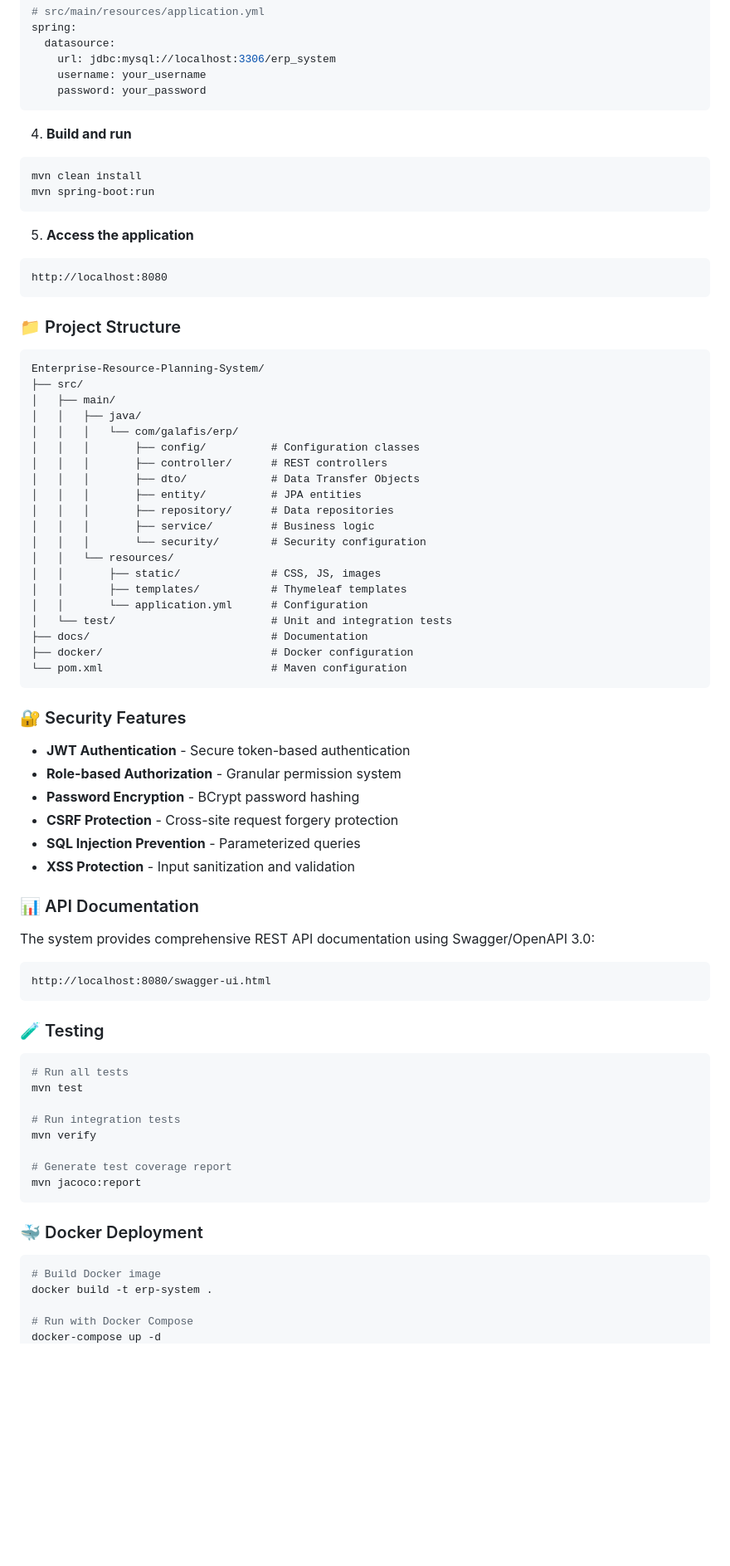
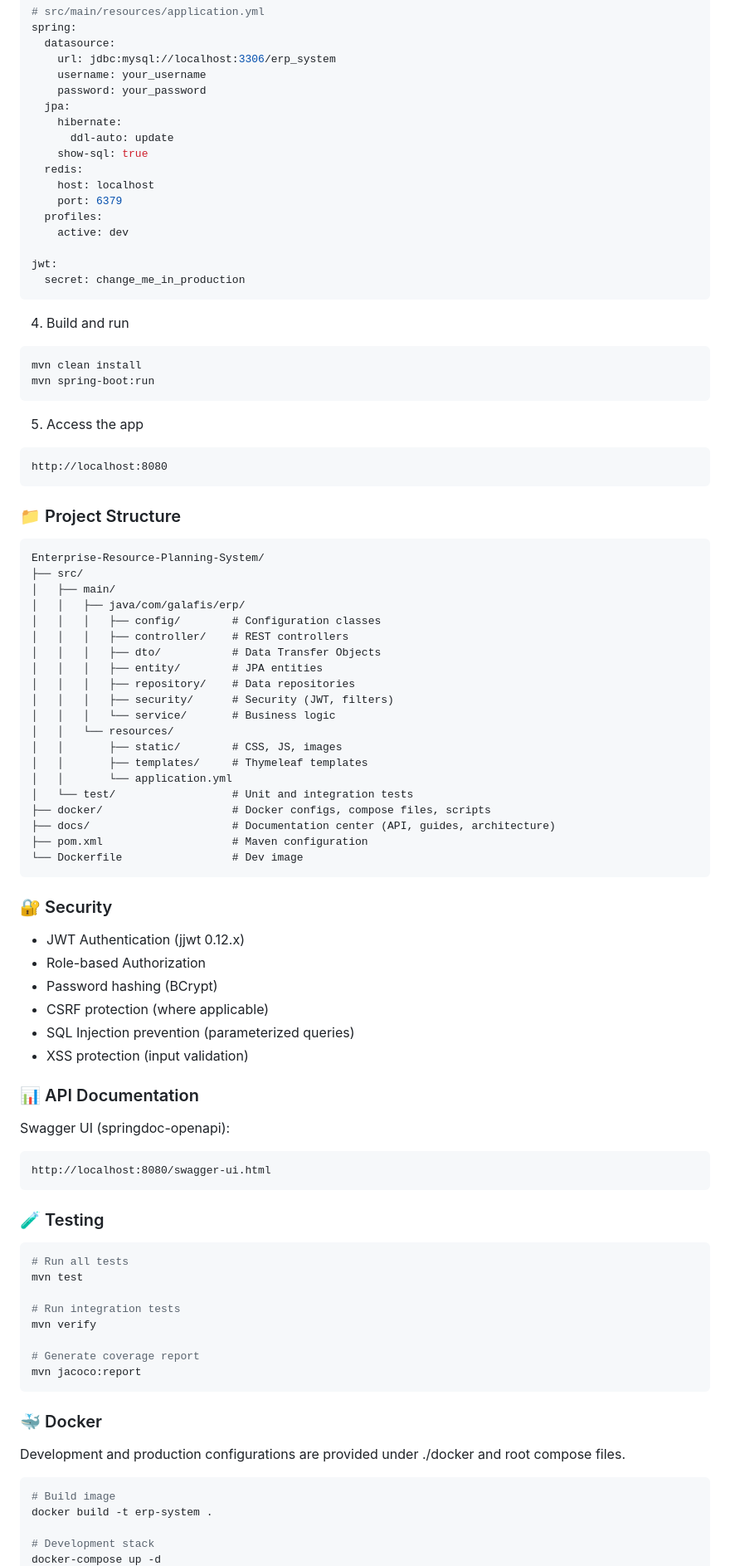
Before and after one commit to galafis/Enterprise-Resource-Planning-System, a Markdown page: README.md, the part around one of its changes. Shown at 83% size. Drawn GitHub-style; blank space fills up the shorter version.

````diff
--- a/README.md
+++ b/README.md
@@ -80,63 +73,68 @@ spring:
     url: jdbc:mysql://localhost:3306/erp_system
     username: your_username
     password: your_password
+  jpa:
+    hibernate:
+      ddl-auto: update
+    show-sql: true
+  redis:
+    host: localhost
+    port: 6379
+  profiles:
+    active: dev
+
+jwt:
+  secret: change_me_in_production
 ```
-
-4. **Build and run**
+4) Build and run
 ```bash
 mvn clean install
 mvn spring-boot:run
 ```
-
-5. **Access the application**
+5) Access the app
 ```
 http://localhost:8080
 ```
 
 ### 📁 Project Structure
-
 ```
 Enterprise-Resource-Planning-System/
 ├── src/
 │   ├── main/
-│   │   ├── java/
-│   │   │   └── com/galafis/erp/
-│   │   │       ├── config/          # Configuration classes
-│   │   │       ├── controller/      # REST controllers
-│   │   │       ├── dto/             # Data Transfer Objects
-│   │   │       ├── entity/          # JPA entities
-│   │   │       ├── repository/      # Data repositories
-│   │   │       ├── service/         # Business logic
-│   │   │       └── security/        # Security configuration
+│   │   ├── java/com/galafis/erp/
+│   │   │   ├── config/        # Configuration classes
+│   │   │   ├── controller/    # REST controllers
+│   │   │   ├── dto/           # Data Transfer Objects
+│   │   │   ├── entity/        # JPA entities
+│   │   │   ├── repository/    # Data repositories
+│   │   │   ├── security/      # Security (JWT, filters)
+│   │   │   └── service/       # Business logic
 │   │   └── resources/
-│   │       ├── static/              # CSS, JS, images
-│   │       ├── templates/           # Thymeleaf templates
-│   │       └── application.yml      # Configuration
-│   └── test/                        # Unit and integration tests
-├── docs/                            # Documentation
-├── docker/                          # Docker configuration
-└── pom.xml                          # Maven configuration
+│   │       ├── static/        # CSS, JS, images
+│   │       ├── templates/     # Thymeleaf templates
+│   │       └── application.yml
+│   └── test/                  # Unit and integration tests
+├── docker/                    # Docker configs, compose files, scripts
+├── docs/                      # Documentation center (API, guides, architecture)
+├── pom.xml                    # Maven configuration
+└── Dockerfile                 # Dev image
 ```
 
-### 🔐 Security Features
-
-- **JWT Authentication** - Secure token-based authentication
-- **Role-based Authorization** - Granular permission system
-- **Password Encryption** - BCrypt password hashing
-- **CSRF Protection** - Cross-site request forgery protection
-- **SQL Injection Prevention** - Parameterized queries
-- **XSS Protection** - Input sanitization and validation
+### 🔐 Security
+- JWT Authentication (jjwt 0.12.x)
+- Role-based Authorization
+- Password hashing (BCrypt)
+- CSRF protection (where applicable)
+- SQL Injection prevention (parameterized queries)
+- XSS protection (input validation)
 
 ### 📊 API Documentation
-
-The system provides comprehensive REST API documentation using Swagger/OpenAPI 3.0:
-
+Swagger UI (springdoc-openapi):
 ```
 http://localhost:8080/swagger-ui.html
 ```
 
 ### 🧪 Testing
-
 ```bash
 # Run all tests
 mvn test
@@ -144,15 +142,15 @@ mvn test
 # Run integration tests
 mvn verify
 
-# Generate test coverage report
+# Generate coverage report
 mvn jacoco:report
 ```
 
-### 🐳 Docker Deployment
-
+### 🐳 Docker
+Development and production configurations are provided under ./docker and root compose files.
 ```bash
-# Build Docker image
+# Build image
 docker build -t erp-system .
 
-# Run with Docker Compose
+# Development stack
 docker-compose up -d
````
Also changed, not shown: other parts of README.md (+139 -153 lines).
